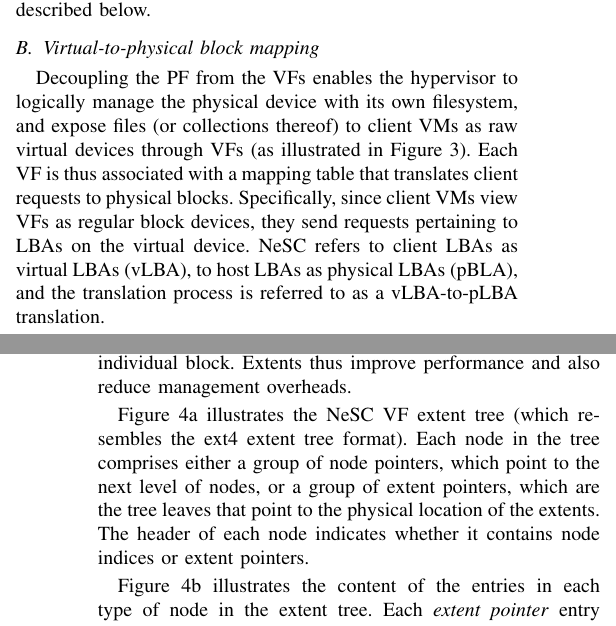
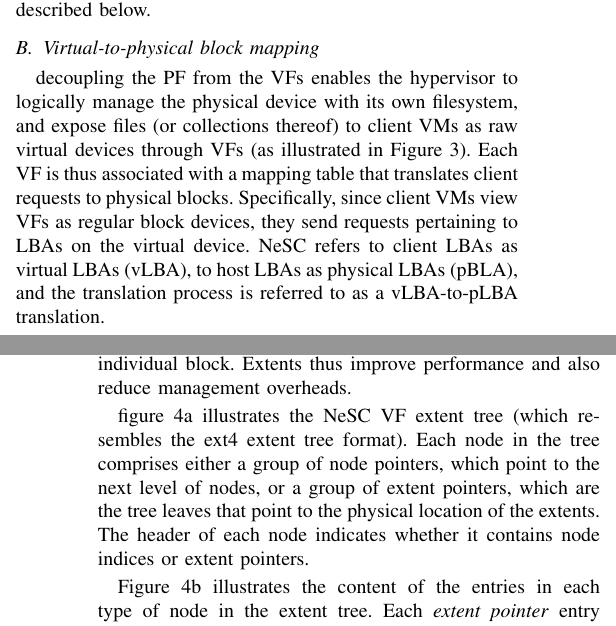
Before and after one commit to yonigottesman/NeSC, a LaTeX paper (camera_ready/vdisk.tex, which reads camera_ready/vdisk-design.tex): two parts of the columns of pages 4 and 5 of 12, joined at a grey line, cut so that both start at the same text. Compiled offline with pdfLaTeX; a missing font is replaced by an installed copy or a similar font; a LaTeX package or settings file that is missing is left out.

Commit message:
backup pc

```diff
--- a/camera_ready/vdisk-design.tex
+++ b/camera_ready/vdisk-design.tex
@@ -53,7 +53,7 @@ The PF and VF differ semantically in that VFs can only access the subset of the
 \end{figure*}
 %%%%%%%%%%%%%%%%%%%%%%%%%%%%%%%%%%%%%%%%%%%%%%%%%%
 
-Decoupling the PF from the VFs enables the hypervisor to logically manage the physical device with its own filesystem, and expose files (or collections thereof) to client VMs as raw virtual devices through VFs (as illustrated in Figure~\ref{fig:nesc_outline}). Each VF is thus associated with a mapping table that translates client requests to physical blocks. Specifically, since client VMs view VFs as regular block devices, they send requests pertaining to LBAs on the virtual device. NeSC refers to client LBAs as virtual LBAs (vLBA), to host LBAs as physical LBAs (pBLA), and the translation process is referred to as a vLBA-to-pLBA translation.
+decoupling the PF from the VFs enables the hypervisor to logically manage the physical device with its own filesystem, and expose files (or collections thereof) to client VMs as raw virtual devices through VFs (as illustrated in Figure~\ref{fig:nesc_outline}). Each VF is thus associated with a mapping table that translates client requests to physical blocks. Specifically, since client VMs view VFs as regular block devices, they send requests pertaining to LBAs on the virtual device. NeSC refers to client LBAs as virtual LBAs (vLBA), to host LBAs as physical LBAs (pBLA), and the translation process is referred to as a vLBA-to-pLBA translation.
 
 The vLBA-to-pLBA mapping is performed using per-VF mapping tables. The mapping tables are designed as \emph{extent trees}, a method inspired by modern UNIX filesystems.
 %
@@ -62,7 +62,7 @@ Each file is associated with an extent tree (pointed to by the file's \emph{inod
 
 The key benefit of extent trees is that their depth is not fixed but rather depends on the mapping itself. In ext4, for example, a 100MB file can be allocated using a single extent, thereby obviating the need to create the indirect mappings for each individual block. Extents thus improve performance and also reduce management overheads.
 
-Figure~\ref{fig:extent_tree} illustrates the NeSC VF extent tree (which resembles the ext4 extent tree format). Each node in the tree comprises either a group of node pointers, which point to the next level of nodes, or a group of extent pointers, which are the tree leaves that point to the physical location of the extents. The header of each node indicates whether it contains node indices or extent pointers.
+figure~\ref{fig:extent_tree} illustrates the NeSC VF extent tree (which resembles the ext4 extent tree format). Each node in the tree comprises either a group of node pointers, which point to the next level of nodes, or a group of extent pointers, which are the tree leaves that point to the physical location of the extents. The header of each node indicates whether it contains node indices or extent pointers.
 
 Figure~\ref{fig:extent_fields} illustrates the content of the entries in each type of node in the extent tree. Each \emph{extent pointer} entry consists of the first logical block it represents, a pointer to the first physical block of its extent, and the size of the extent. Each \emph{node pointer} entry comprises the first logical block it represents, the number of (non-contiguous) logical blocks it covers, and a pointer to its array of child nodes.
 %
```
Also changed, not shown: Makefile, camera_ready/Makefile, camera_ready/vdisk.pdf, camera_ready/vdisk-design.tex (3 more changed lines).
